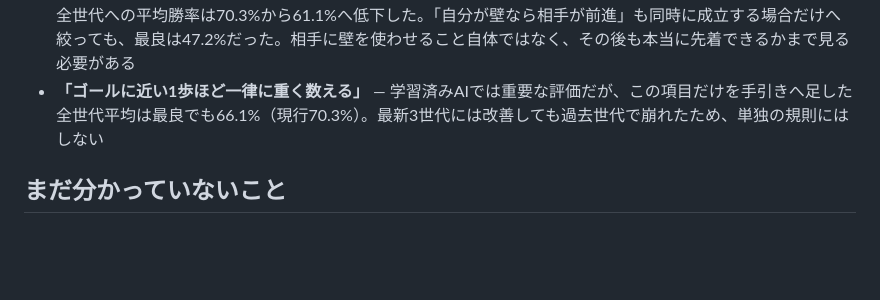
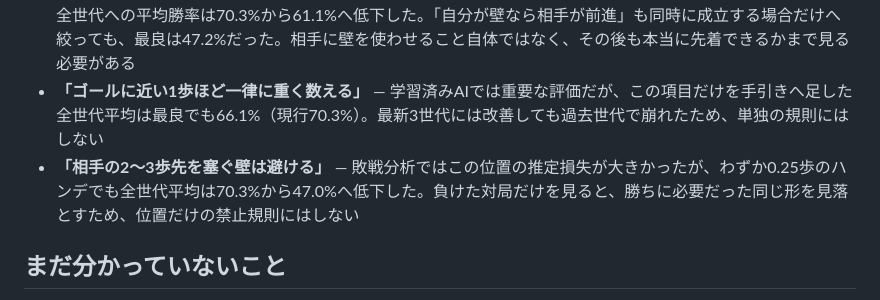
Before and after one commit to shimewtr/wall-race, a Markdown page: docs/guide.md, the part around the change. Rendered like a GitHub page; blank space fills up the shorter version.

```diff
--- a/docs/guide.md
+++ b/docs/guide.md
@@ -140,6 +140,7 @@ Web 版では、ルールの前に両者の「壁 1 枚で相手を遠回りさ
 - **「自分がゴールまで4歩以内なら壁を控える」** — 敗戦分析ではこの範囲の壁→前進の食い違いが86局面あり、推定損失も大きかった。しかし壁へ追加0.5歩のハンデを付けるだけで、全世代への平均勝率は70.3%から38.3%へ低下した。ゴールが近いことだけでは、必要な壁と不要な壁を区別できない
 - **「前進して相手に壁を使わせる形を優先する」** — この形は敗戦分析の72局面に現れたが、1歩分だけ優先しても全世代への平均勝率は70.3%から61.1%へ低下した。「自分が壁なら相手が前進」も同時に成立する場合だけへ絞っても、最良は47.2%だった。相手に壁を使わせること自体ではなく、その後も本当に先着できるかまで見る必要がある
 - **「ゴールに近い1歩ほど一律に重く数える」** — 学習済みAIでは重要な評価だが、この項目だけを手引きへ足した全世代平均は最良でも66.1%（現行70.3%）。最新3世代には改善しても過去世代で崩れたため、単独の規則にはしない
+- **「相手の2〜3歩先を塞ぐ壁は避ける」** — 敗戦分析ではこの位置の推定損失が大きかったが、わずか0.25歩のハンデでも全世代平均は70.3%から47.0%へ低下した。負けた対局だけを見ると、勝ちに必要だった同じ形を見落とすため、位置だけの禁止規則にはしない
 
 ## まだ分かっていないこと
 
```
Also changed, not shown: docs/roadmap.md (+1 -0 lines), docs/training.md (+1 -1 lines).
